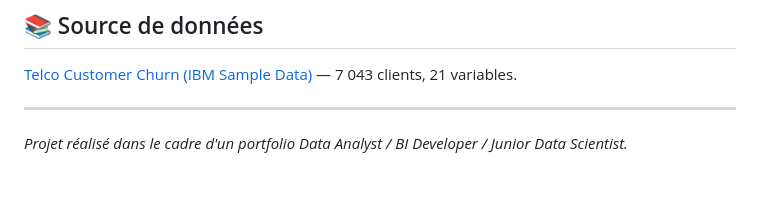
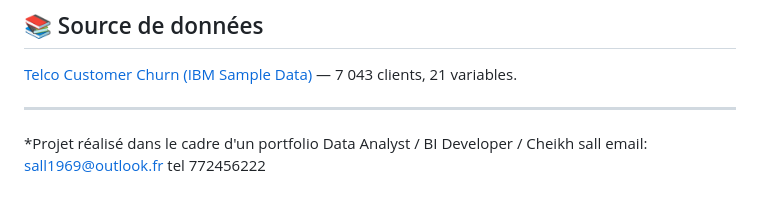
Before and after one commit to kheuch1492/customer-churn-prediction, a Markdown page: README.md, the part around the change. Drawn GitHub-style.

```diff
--- a/README.md
+++ b/README.md
@@ -153,4 +153,4 @@ python -m http.server 8077 --directory docs
 
 ---
 
-*Projet réalisé dans le cadre d'un portfolio Data Analyst / BI Developer / Junior Data Scientist.*
+*Projet réalisé dans le cadre d'un portfolio Data Analyst / BI Developer / Cheikh sall email: sall1969@outlook.fr tel 772456222
```
